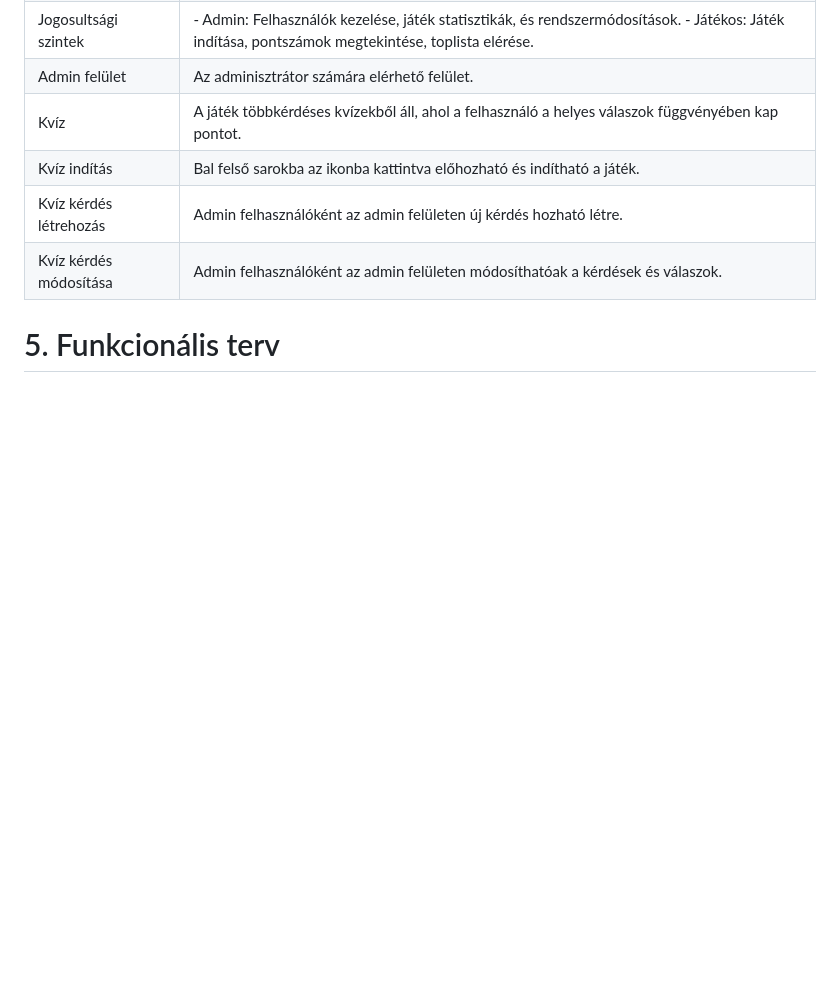
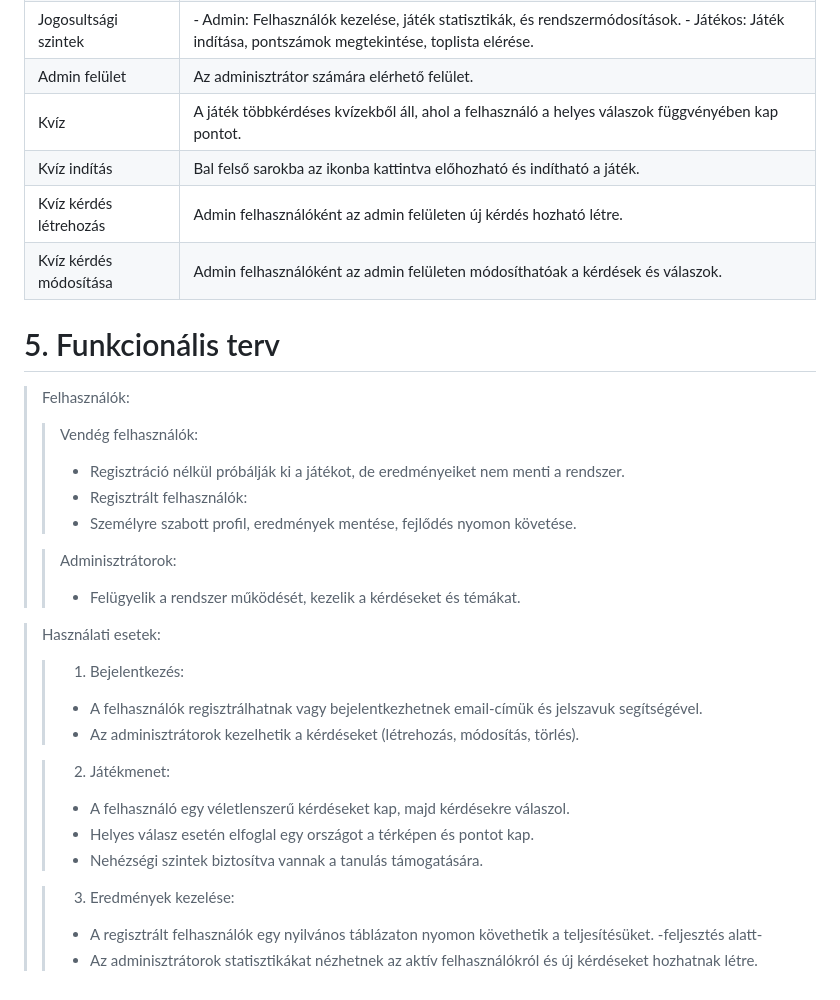
Before and after one commit to EKKE-AFP-I/Csapat01, a Markdown page: docs/rendszerterv.md, the part around the change. Drawn GitHub-style; blank space fills up the shorter version.

Commit message:
Description point 5 in rendszerterv.md

```diff
--- a/docs/rendszerterv.md
+++ b/docs/rendszerterv.md
@@ -47,3 +47,25 @@ Kvíz kérdés létrehozás|Admin felhasználóként az admin felületen új ké
 Kvíz kérdés módosítása|Admin felhasználóként az admin felületen módosíthatóak a kérdések és válaszok.
 
 # 5. Funkcionális terv
+>Felhasználók:
+>> Vendég felhasználók:
+>>* Regisztráció nélkül próbálják ki a játékot, de eredményeiket nem menti a rendszer.
+>>* Regisztrált felhasználók:
+>>* Személyre szabott profil, eredmények mentése, fejlődés nyomon követése.
+>
+>> Adminisztrátorok:
+>> * Felügyelik a rendszer működését, kezelik a kérdéseket és témákat.
+
+>Használati esetek:
+>>1. Bejelentkezés:
+>>* A felhasználók regisztrálhatnak vagy bejelentkezhetnek email-címük és jelszavuk segítségével.
+>>* Az adminisztrátorok kezelhetik a kérdéseket (létrehozás, módosítás, törlés).
+>
+>>2. Játékmenet:
+>>* A felhasználó egy véletlenszerű kérdéseket kap, majd kérdésekre válaszol.
+>>* Helyes válasz esetén elfoglal egy országot a térképen és pontot kap.
+>>* Nehézségi szintek biztosítva vannak a tanulás támogatására.
+>
+>>3. Eredmények kezelése:
+>>* A regisztrált felhasználók egy nyilvános táblázaton nyomon követhetik a teljesítésüket. -feljesztés alatt-
+>>* Az adminisztrátorok statisztikákat nézhetnek az aktív felhasználókról és új kérdéseket hozhatnak létre.
```
